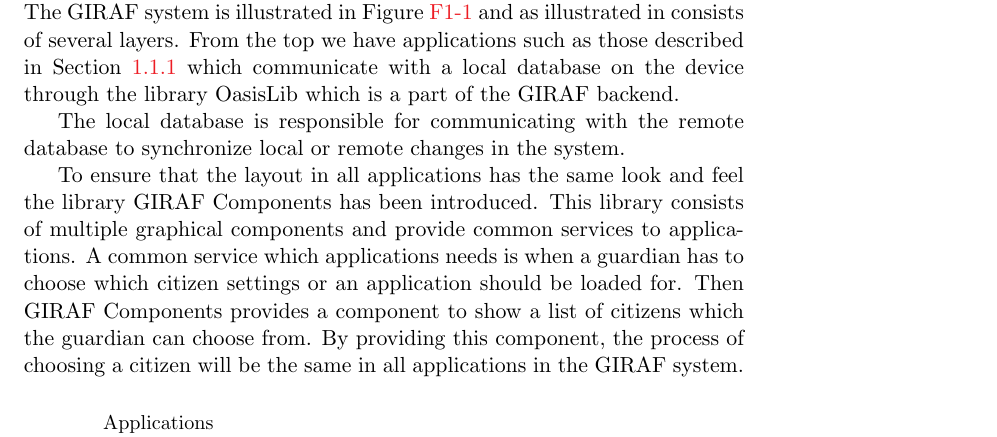
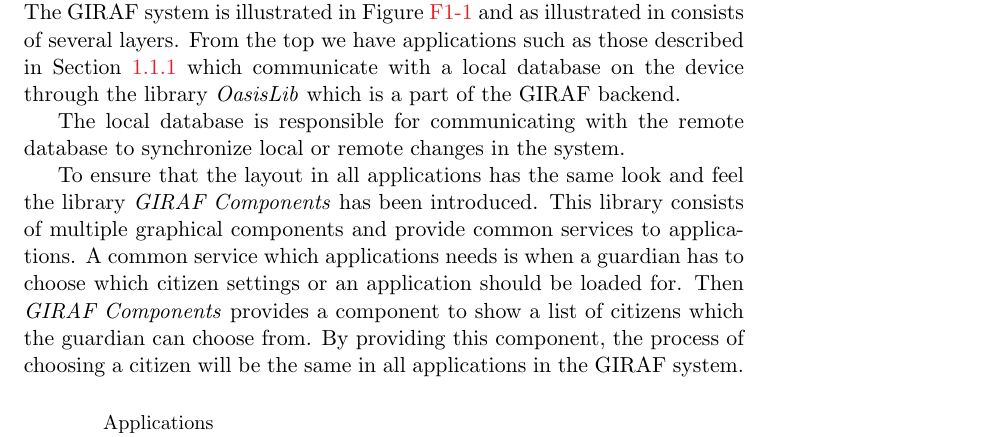
Before and after one commit to frmi/sw605f14-latex, a LaTeX thesis (master.tex, which reads documents/Giraf/_giraf.tex): part of page 14 of 86, cut so that both start at the same text. Compiled offline with pdfLaTeX.

Commit message:
Fixed that other groups should be referred to in italics in chapter 1

```diff
--- a/documents/Giraf/_giraf.tex
+++ b/documents/Giraf/_giraf.tex
@@ -72,13 +72,13 @@
 \section{GIRAF Architecture}
 \label{sec:giraf:architecture}
 % Sådan er multiprojektet bygget op.
-The \giraf system is illustrated in \Cref{fig:girafLayers} and as illustrated in consists of several layers. From the top we have applications such as those described in \Cref{sec:giraf:applications:frontend} which communicate with a local database on the device through the library OasisLib which is a part of the \giraf backend.
+The \giraf system is illustrated in \Cref{fig:girafLayers} and as illustrated in consists of several layers. From the top we have applications such as those described in \Cref{sec:giraf:applications:frontend} which communicate with a local database on the device through the library \textit{OasisLib} which is a part of the \giraf backend.
 
 The local database is responsible for communicating with the remote database to synchronize local or remote changes in the system.
 
-To ensure that the layout in all applications has the same look and feel the library GIRAF Components has been introduced.
+To ensure that the layout in all applications has the same look and feel the library \textit{GIRAF Components} has been introduced.
 This library consists of multiple graphical components and provide common services to applications.
-A common service which applications needs is when a guardian has to choose which citizen settings or an application should be loaded for. Then GIRAF Components provides a component to show a list of citizens which the guardian can choose from. By providing this component, the process of choosing a citizen will be the same in all applications in the \giraf system.
+A common service which applications needs is when a guardian has to choose which citizen settings or an application should be loaded for. Then \textit{GIRAF Components} provides a component to show a list of citizens which the guardian can choose from. By providing this component, the process of choosing a citizen will be the same in all applications in the \giraf system.
 
 \insertfigure{width=0.8\textwidth}{girafLayers}{Illustration of the layers and dependencies in the \giraf application suite.}{fig:girafLayers}
 
```
